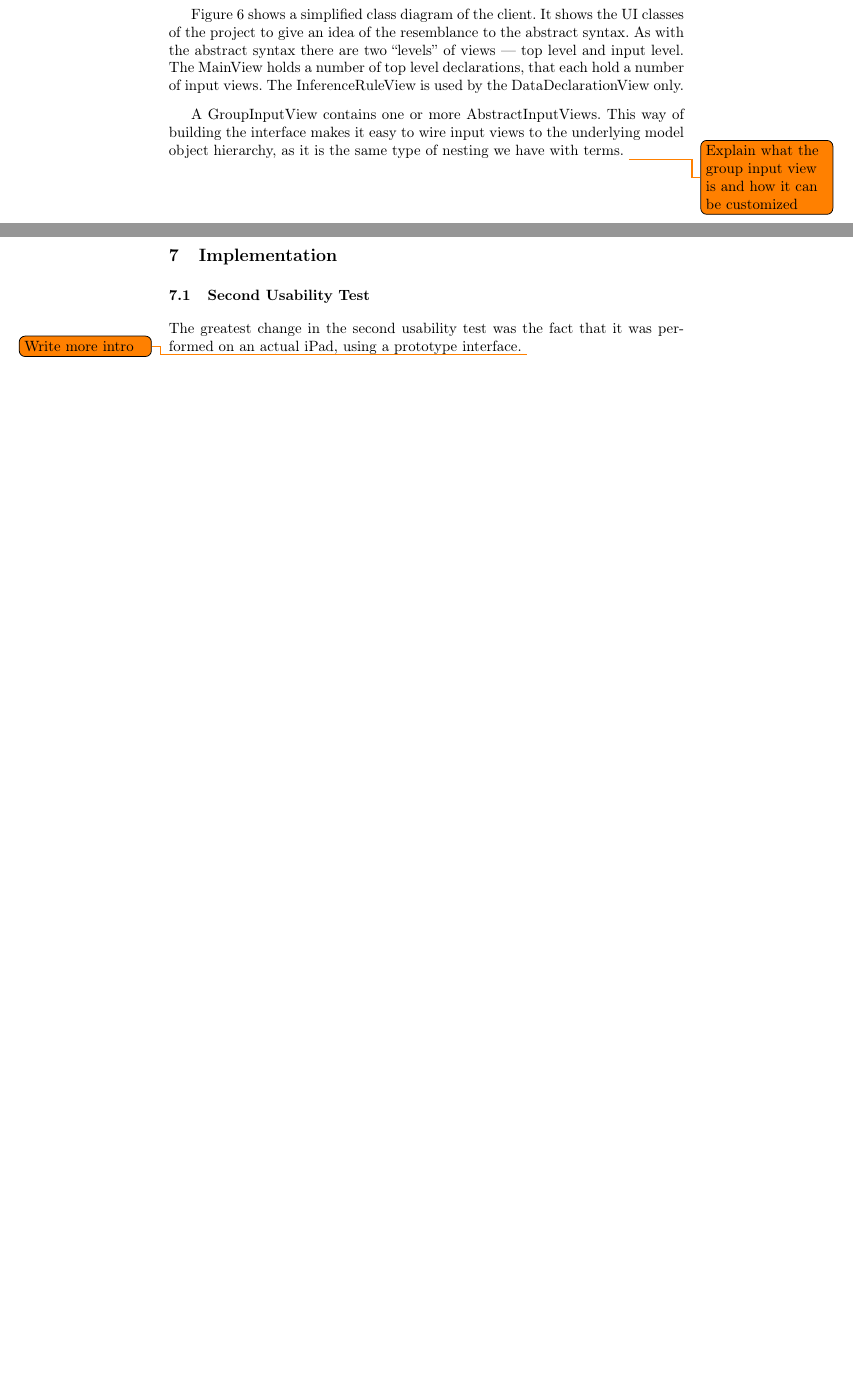
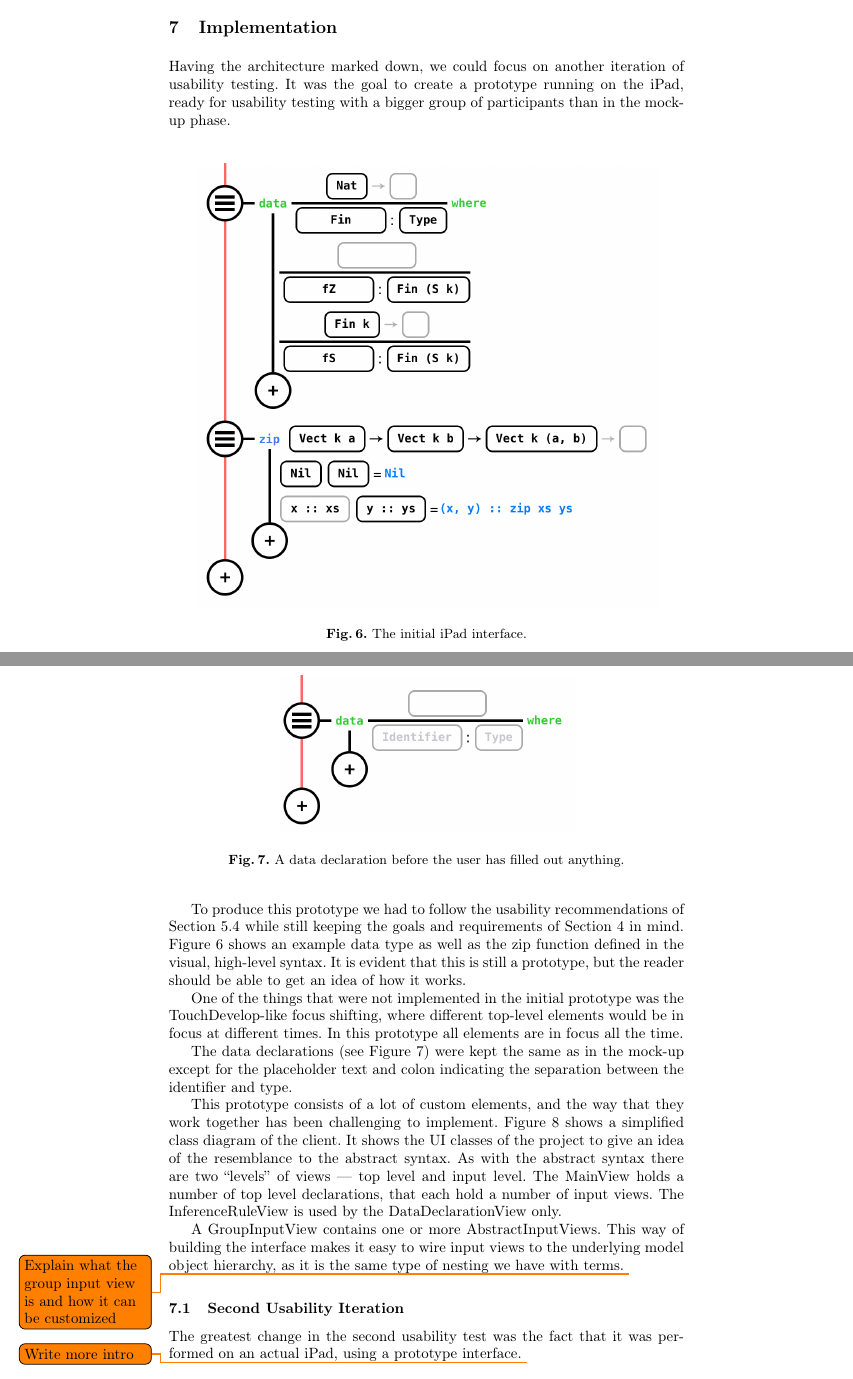
Before and after one commit to nicolaidahl/TouchBasedIdris, a LaTeX thesis (Documents/Report/Touch Based Idris.tex, which reads Documents/Report/sections/07.Implementation.tex): two parts of pages 23 and 24 of 29 before the commit and two parts of pages 23 and 24 of 31 after it, joined at a grey line, cut so that both start at the same text, the shorter picture padded with empty space. Compiled offline with pdfLaTeX.

Commit message:
Added initial draft of the implementation section. Probably still needs some work

```diff
--- a/Documents/Report/sections/07.Implementation.tex
+++ b/Documents/Report/sections/07.Implementation.tex
@@ -2,4 +2,50 @@
 \section{Implementation}
 \label{sec:Implementation}
 
-\subsection{Second Usability Test}
+Having the architecture marked down, we could focus on another iteration of
+usability testing. It was the goal to create a prototype running on the iPad,
+ready for usability testing with a bigger group of participants than in the
+mock-up phase.
+
+\begin{figure}
+	\centering
+		\includegraphics[width=110mm]{diagrams/ipad_interface.PNG}
+	\caption{The initial iPad interface.}
+	\label{fig:initialiPadInterface}
+\end{figure}
+
+\begin{figure}
+	\centering
+		\includegraphics[width=70mm]{diagrams/data_declaration.png}
+	\caption{A data declaration before the user has filled out anything.}
+	\label{fig:data_declaration}
+\end{figure}
+
+To produce this prototype we had to follow the usability recommendations of
+Section \ref{sec:first_recommendations}	while still keeping the goals and requirements of
+Section \ref{sec:GoalsAndRequirements} in mind. Figure \ref{fig:initialiPadInterface}
+shows an example data type as well as the zip function defined in the visual,
+high-level syntax. It is evident that this is still a prototype, but the reader
+should be able to get an idea of how it works.
+
+One of the things that were not implemented in the initial prototype was the
+TouchDevelop-like focus shifting, where different top-level elements would be
+in focus at different times. In this prototype all elements are in focus all
+the time.
+
+The data declarations (see Figure \ref{fig:data_declaration}) were kept the same as in the mock-up except for the
+placeholder text and colon indicating the separation between the identifier and
+type.
+
+This prototype consists of a lot of custom elements, and the way that they work
+together has been challenging to implement. Figure \ref{fig:clientViewArchitecture} shows a simplified class diagram of the
+client. It shows the UI classes of the project to give an idea of
+the resemblance to the abstract syntax. As with the abstract syntax there are
+two ``levels'' of views --- top level and input level. The MainView holds a
+number of top level declarations, that each hold a number of input views. The
+InferenceRuleView is used by the DataDeclarationView only.
+
+A GroupInputView contains one or more AbstractInputViews. This way of building
+the interface makes it easy to wire input views to the underlying model object
+hierarchy, as it is the same type of nesting we have with terms. \todo{Explain
+what the group input view is and how it can be customized}
@@ -6,3 +58,7 @@
+	\label{fig:clientViewArchitecture}
+\end{figure}
+
+\subsection{Second Usability Iteration}
 \label{sec:SecondUsabilityTest}
 The greatest change in the second usability test was the fact that it was
 performed on an actual iPad, using a prototype interface. \todo{Write more
```
Also changed, not shown: Documents/Report/sections/06.Architecture.tex (+0 -20 lines), Documents/Report/diagrams/data_declaration.png (added), Documents/Report/diagrams/ipad_interface.PNG (added), Documents/Report/sections/07.Implementation.tex (6 more changed lines).
